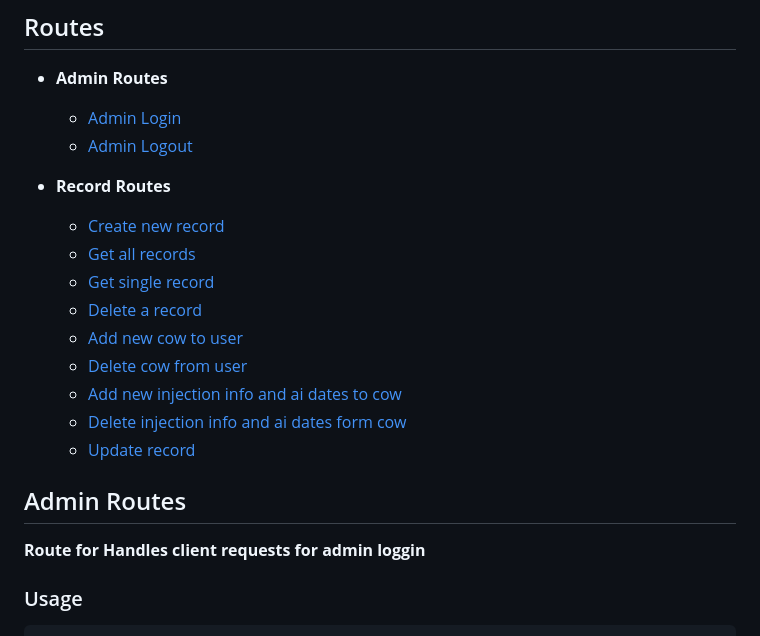
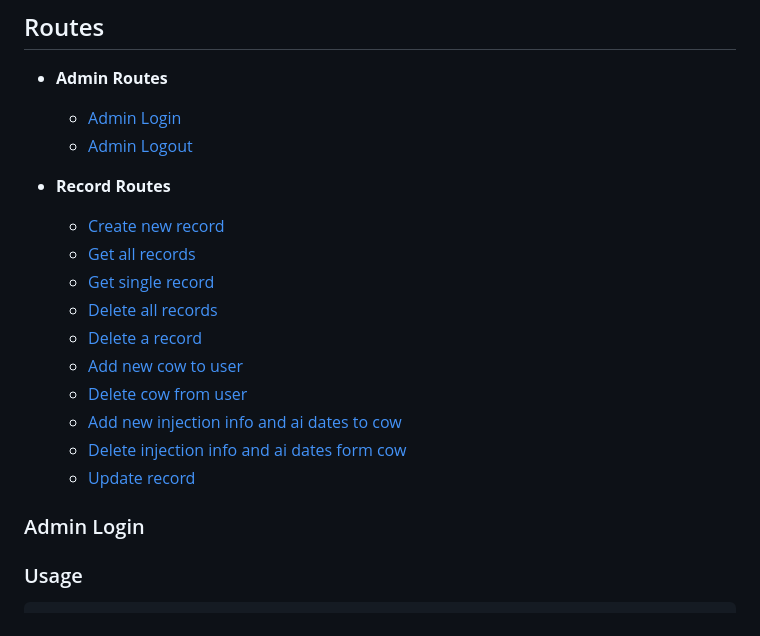
Before and after one commit to BALAJI-PRO-001/users-data-management-app, a Markdown page: backend/README.md, the part around one of its changes. Drawn GitHub-style.

Commit message:
Modified

````diff
--- a/backend/README.md
+++ b/backend/README.md
@@ -10,6 +10,7 @@
   - [Create new record]()
   - [Get all records]()
   - [Get single record]()
+  - [Delete all records]()
   - [Delete a record]()
   - [Add new cow to user]()
   - [Delete cow from user]()
@@ -18,9 +19,8 @@
   - [Update record]()
 
 
-## Admin Routes
+### Admin Login
 
-**Route for Handles client requests for admin loggin**
 ### Usage
 ``` base
 Request Information
````
Also changed, not shown: other parts of backend/README.md (+1 -1 lines).
